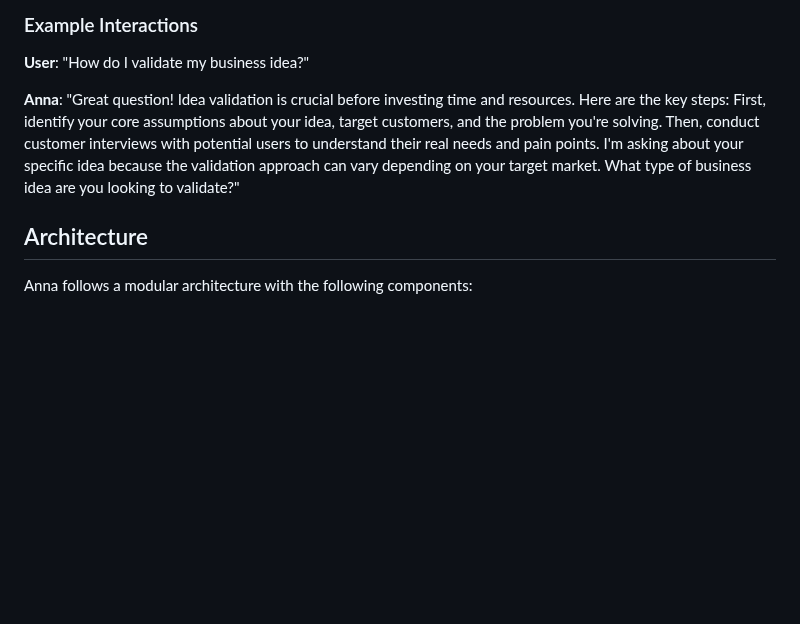
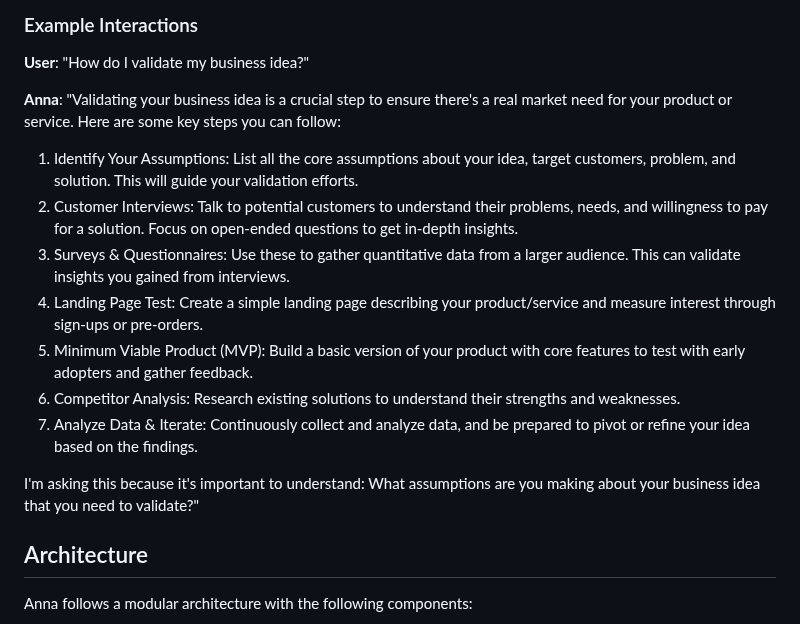
Before and after one commit to Chetana-Buddhiraju/anna_coach_new-, a Markdown page: README.md, the part around the change. GitHub-like rendering; blank space fills up the shorter version.

```diff
--- a/README.md
+++ b/README.md
@@ -131,7 +131,16 @@ python app.py
 
 **User**: "How do I validate my business idea?"
 
-**Anna**: "Great question! Idea validation is crucial before investing time and resources. Here are the key steps: First, identify your core assumptions about your idea, target customers, and the problem you're solving. Then, conduct customer interviews with potential users to understand their real needs and pain points. I'm asking about your specific idea because the validation approach can vary depending on your target market. What type of business idea are you looking to validate?"
+**Anna**: "Validating your business idea is a crucial step to ensure there's a real market need for your product or service. Here are some key steps you can follow:
+1. Identify Your Assumptions: List all the core assumptions about your idea, target customers, problem, and solution. This will guide your validation efforts.
+2. Customer Interviews: Talk to potential customers to understand their problems, needs, and willingness to pay for a solution. Focus on open-ended questions to get in-depth insights.
+3. Surveys & Questionnaires: Use these to gather quantitative data from a larger audience. This can validate insights you gained from interviews.
+4. Landing Page Test: Create a simple landing page describing your product/service and measure interest through sign-ups or pre-orders.
+5. Minimum Viable Product (MVP): Build a basic version of your product with core features to test with early adopters and gather feedback.
+6. Competitor Analysis: Research existing solutions to understand their strengths and weaknesses.
+7. Analyze Data & Iterate: Continuously collect and analyze data, and be prepared to pivot or refine your idea based on the findings.
+
+I'm asking this because it's important to understand: What assumptions are you making about your business idea that you need to validate?"
 
 ## Architecture
 
```
